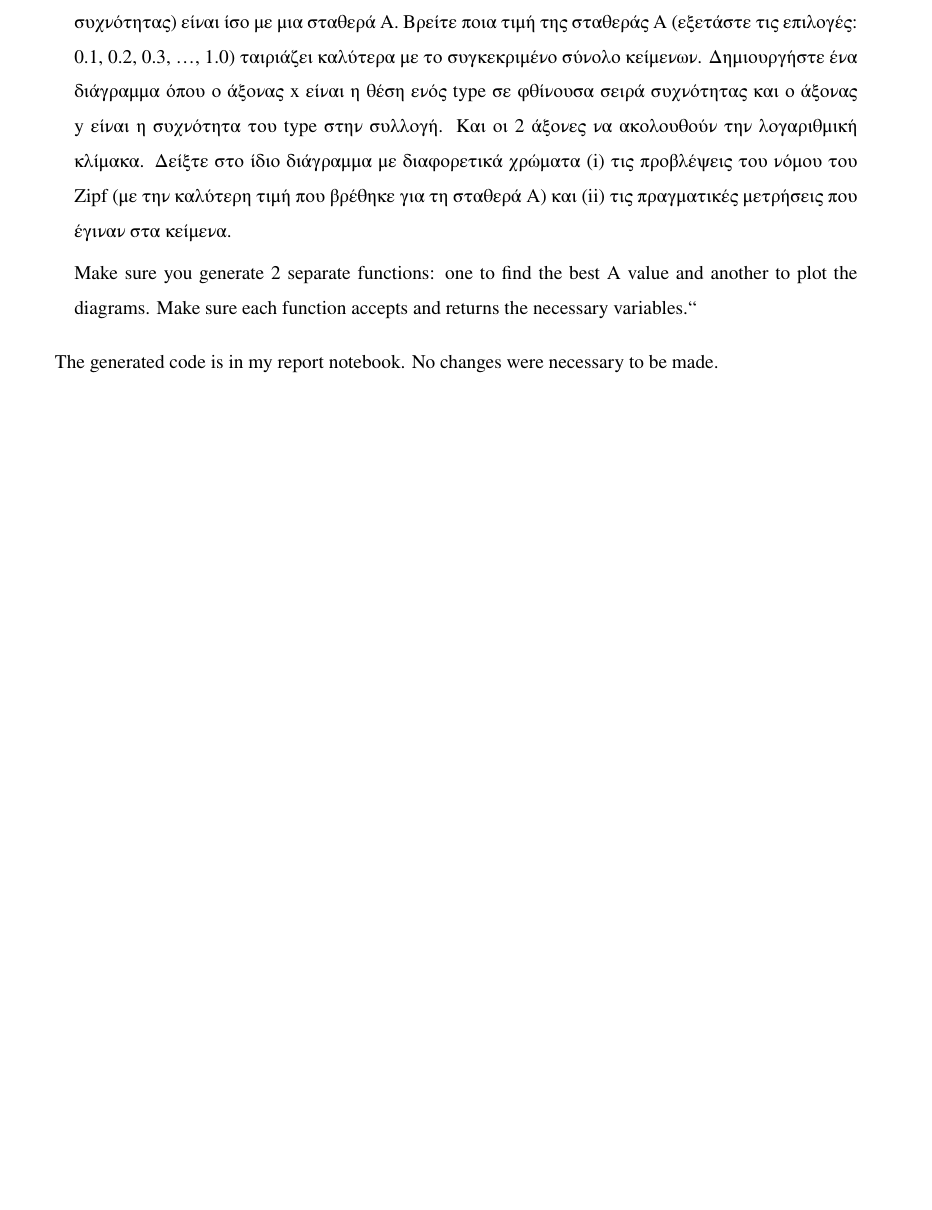
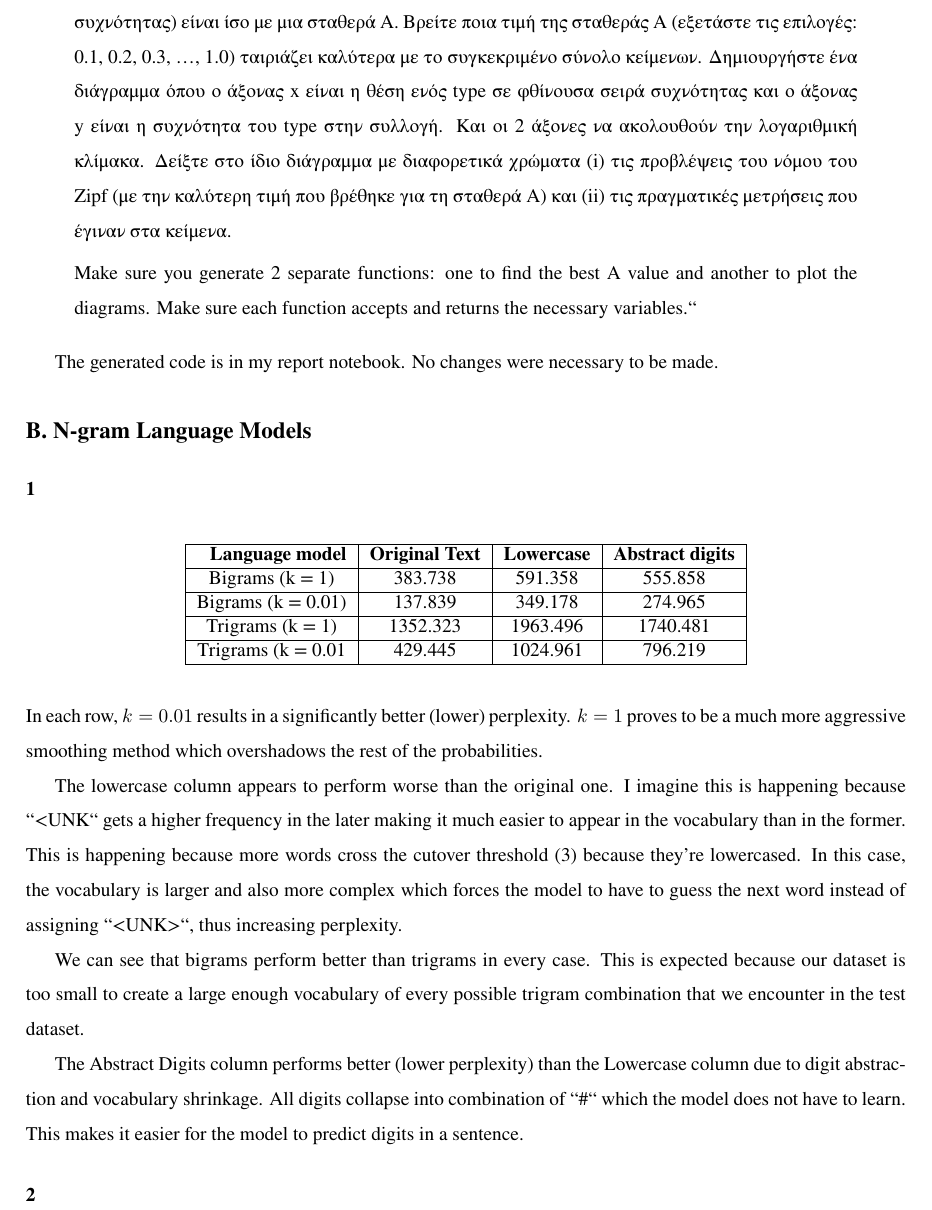
Before and after one commit to gpetrousov/nlp_assignments_demokritos, a LaTeX document (report_src/report.tex): part of page 6 of 6, cut so that both start at the same text, the shorter picture padded with empty space. Compiled offline with XeLaTeX.

Commit message:
B1 - complete

```diff
--- a/report_src/report.tex
+++ b/report_src/report.tex
@@ -337,6 +337,32 @@ Make sure you generate 2 separate functions: one to find the best A value and an
 
 The generated code is in my report notebook. No changes were necessary to be made.
 
+\section*{B. N-gram Language Models}
+
+\subsection*{1}
+
+\begin{table}[H]
+\centering
+\begin{tabular}{|c|c|c|c|}
+\hline
+\multicolumn{1}{|r|}{\textbf{Language model}} & \multicolumn{1}{l|}{\textbf{Original Text}} & \multicolumn{1}{r|}{\textbf{Lowercase}} & \multicolumn{1}{r|}{\textbf{Abstract digits}} \\ \hline
+Bigrams (k = 1)                               & 383.738                                     & 591.358                                 & 555.858                                       \\ \hline
+Bigrams (k = 0.01)                            & 137.839                                     & 349.178                                 & 274.965                                       \\ \hline
+Trigrams (k = 1)                              & 1352.323                                    & 1963.496                                & 1740.481                                      \\ \hline
+Trigrams (k = 0.01                            & 429.445                                     & 1024.961                                & 796.219                                       \\ \hline
+\end{tabular}
+\end{table}
+
+In each row, $k=0.01$ results in a significantly better (lower) perplexity. $k=1$ proves to be a much more aggressive smoothing method which overshadows the rest of the probabilities.
+
+The lowercase column appears to perform worse than the original one. I imagine this is happening because ``<UNK`` gets a higher frequency in the later making it much easier to appear in the vocabulary than in the former. This is happening because more words cross the cutover threshold (3) because they're lowercased. In this case, the vocabulary is larger and also more complex which forces the model to have to guess the next word instead of assigning ``<UNK>``, thus increasing perplexity.
+
+We can see that bigrams perform better than trigrams in every case. This is expected because our dataset is too small to create a large enough vocabulary of every possible trigram combination that we encounter in the test dataset.
+
+The Abstract Digits column performs better (lower perplexity) than the Lowercase column due to digit abstraction and vocabulary shrinkage. All digits collapse into combination of ``\#`` which the model does not have to learn. This makes it easier for the model to predict digits in a sentence.
+
+\subsection*{2}
+
 
 
 % \subsection*{References}
```
Also changed, not shown: report_src/report.tex (2 more changed lines), 1 other file.
